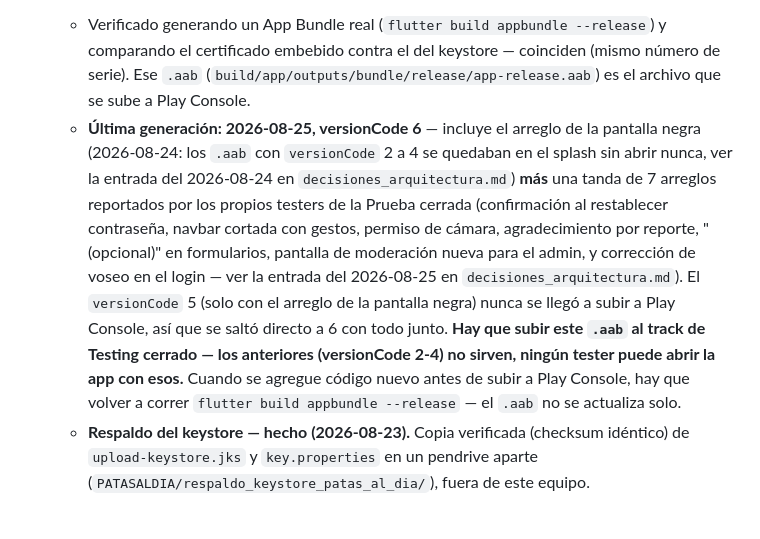
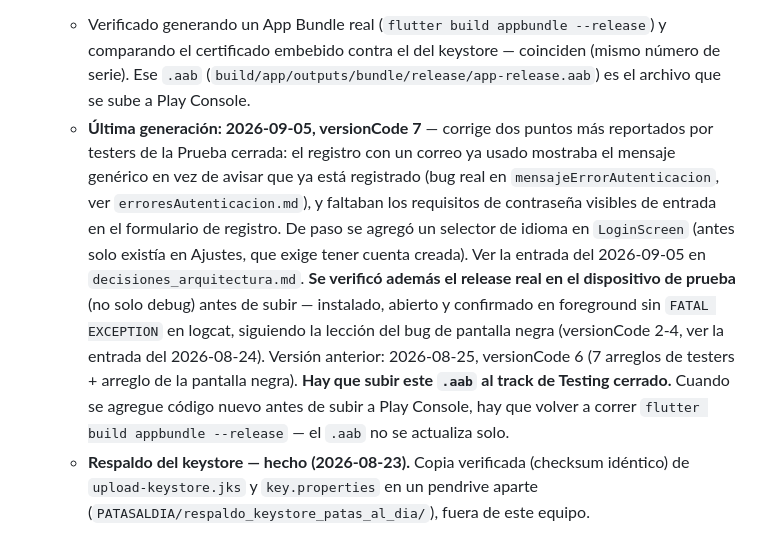
Before and after one commit to BreakPointX13/patas_al_dia, a Markdown page: docs/Planificaciones/PublicacionPlayStore.md, the part around the change. GitHub-like rendering.

Commit message:
docs: actualizar nota del .aab (versionCode 7)
Co-Authored-By: Claude Sonnet 5 <noreply@anthropic.com>
Claude-Session: https://claude.ai/code/session_01HQECWMMWCkoWsYRZUMW5CL

```diff
--- a/docs/Planificaciones/PublicacionPlayStore.md
+++ b/docs/Planificaciones/PublicacionPlayStore.md
@@ -159,7 +159,7 @@ Datos que la app recopila (usuarios registrados) y por qué:
 
 - **Firma de release — hecho (2026-08-21).** El build de release usaba la clave de *debug* (la misma de cualquier proyecto Flutter nuevo, no válida para publicar). Se generó un keystore de subida real (`~/keystores/patas_al_dia/upload-keystore.jks`, alias `patasaldia_upload`, contraseñas aleatorias) y se conectó en `android/app/build.gradle.kts` vía `android/key.properties` (gitignorado, nunca se sube al repo). Es una "clave de subida" para Play App Signing, no la clave final con la que Play distribuye la app — perderla no es catastrófico (Google puede resetearla), pero igual conviene tenerla respaldada en un lugar seguro (fuera de este equipo también, por si se pierde el disco).
   - Verificado generando un App Bundle real (`flutter build appbundle --release`) y comparando el certificado embebido contra el del keystore — coinciden (mismo número de serie). Ese `.aab` (`build/app/outputs/bundle/release/app-release.aab`) es el archivo que se sube a Play Console.
-  - **Última generación: 2026-08-25, versionCode 6** — incluye el arreglo de la pantalla negra (2026-08-24: los `.aab` con `versionCode` 2 a 4 se quedaban en el splash sin abrir nunca, ver la entrada del 2026-08-24 en `decisiones_arquitectura.md`) **más** una tanda de 7 arreglos reportados por los propios testers de la Prueba cerrada (confirmación al restablecer contraseña, navbar cortada con gestos, permiso de cámara, agradecimiento por reporte, "(opcional)" en formularios, pantalla de moderación nueva para el admin, y corrección de voseo en el login — ver la entrada del 2026-08-25 en `decisiones_arquitectura.md`). El `versionCode` 5 (solo con el arreglo de la pantalla negra) nunca se llegó a subir a Play Console, así que se saltó directo a 6 con todo junto. **Hay que subir este `.aab` al track de Testing cerrado — los anteriores (versionCode 2-4) no sirven, ningún tester puede abrir la app con esos.** Cuando se agregue código nuevo antes de subir a Play Console, hay que volver a correr `flutter build appbundle --release` — el `.aab` no se actualiza solo.
+  - **Última generación: 2026-09-05, versionCode 7** — corrige dos puntos más reportados por testers de la Prueba cerrada: el registro con un correo ya usado mostraba el mensaje genérico en vez de avisar que ya está registrado (bug real en `mensajeErrorAutenticacion`, ver `erroresAutenticacion.md`), y faltaban los requisitos de contraseña visibles de entrada en el formulario de registro. De paso se agregó un selector de idioma en `LoginScreen` (antes solo existía en Ajustes, que exige tener cuenta creada). Ver la entrada del 2026-09-05 en `decisiones_arquitectura.md`. **Se verificó además el release real en el dispositivo de prueba** (no solo debug) antes de subir — instalado, abierto y confirmado en foreground sin `FATAL EXCEPTION` en logcat, siguiendo la lección del bug de pantalla negra (versionCode 2-4, ver la entrada del 2026-08-24). Versión anterior: 2026-08-25, versionCode 6 (7 arreglos de testers + arreglo de la pantalla negra). **Hay que subir este `.aab` al track de Testing cerrado.** Cuando se agregue código nuevo antes de subir a Play Console, hay que volver a correr `flutter build appbundle --release` — el `.aab` no se actualiza solo.
   - **Respaldo del keystore — hecho (2026-08-23).** Copia verificada (checksum idéntico) de `upload-keystore.jks` y `key.properties` en un pendrive aparte (`PATASALDIA/respaldo_keystore_patas_al_dia/`), fuera de este equipo.
 
 - **Cuenta de desarrollador — verificada (2026-08-24).** Ya se puede entrar a Play Console y avanzar con el resto de esta lista: capturas de pantalla, feature graphic, cuestionario de clasificación de contenido, formulario de Seguridad de los datos, y crear el track de Testing cerrado.
```
